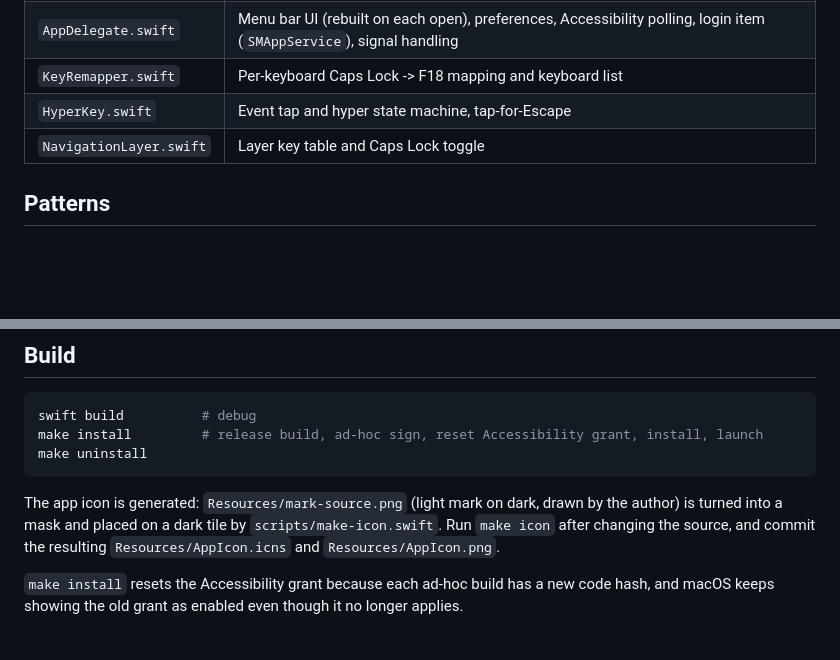
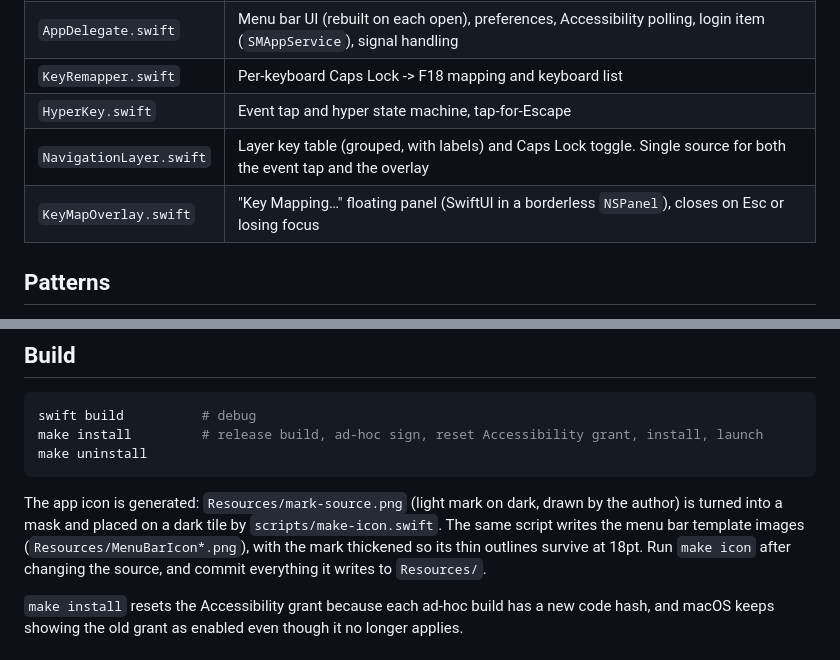
Before and after one commit to royxue/hyperlayer, a Markdown page: AGENTS.md, 2 parts joined by grey strips. GitHub-like rendering; blank space fills up the shorter version.

````diff
--- a/AGENTS.md
+++ b/AGENTS.md
@@ -15,7 +15,8 @@ Two layers, no device seizure, no event re-injection:
 | `AppDelegate.swift` | Menu bar UI (rebuilt on each open), preferences, Accessibility polling, login item (`SMAppService`), signal handling |
 | `KeyRemapper.swift` | Per-keyboard Caps Lock -> F18 mapping and keyboard list |
 | `HyperKey.swift` | Event tap and hyper state machine, tap-for-Escape |
-| `NavigationLayer.swift` | Layer key table and Caps Lock toggle |
+| `NavigationLayer.swift` | Layer key table (grouped, with labels) and Caps Lock toggle. Single source for both the event tap and the overlay |
+| `KeyMapOverlay.swift` | "Key Mapping…" floating panel (SwiftUI in a borderless `NSPanel`), closes on Esc or losing focus |
 
 ## Patterns
 
@@ -33,7 +34,7 @@ make install         # release build, ad-hoc sign, reset Accessibility grant, in
 make uninstall
 ```
 
-The app icon is generated: `Resources/mark-source.png` (light mark on dark, drawn by the author) is turned into a mask and placed on a dark tile by `scripts/make-icon.swift`. Run `make icon` after changing the source, and commit the resulting `Resources/AppIcon.icns` and `Resources/AppIcon.png`.
+The app icon is generated: `Resources/mark-source.png` (light mark on dark, drawn by the author) is turned into a mask and placed on a dark tile by `scripts/make-icon.swift`. The same script writes the menu bar template images (`Resources/MenuBarIcon*.png`), with the mark thickened so its thin outlines survive at 18pt. Run `make icon` after changing the source, and commit everything it writes to `Resources/`.
 
 `make install` resets the Accessibility grant because each ad-hoc build has a new code hash, and macOS keeps showing the old grant as enabled even though it no longer applies.
 
````
Also changed, not shown: README.md (+1 -0 lines), Resources/MenuBarIcon.png (added), Resources/MenuBarIcon@2x.png (added), Resources/MenuBarIcon@3x.png (added), 5 other files.
